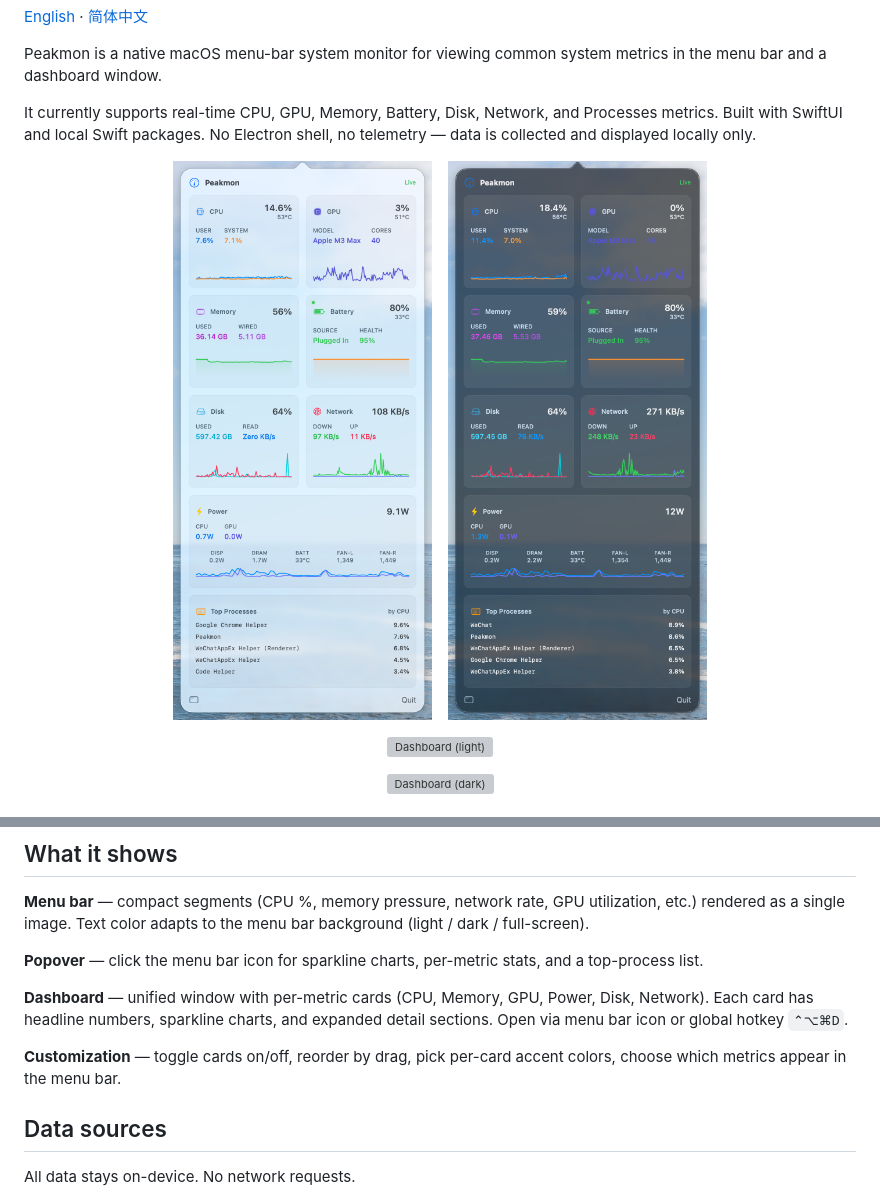
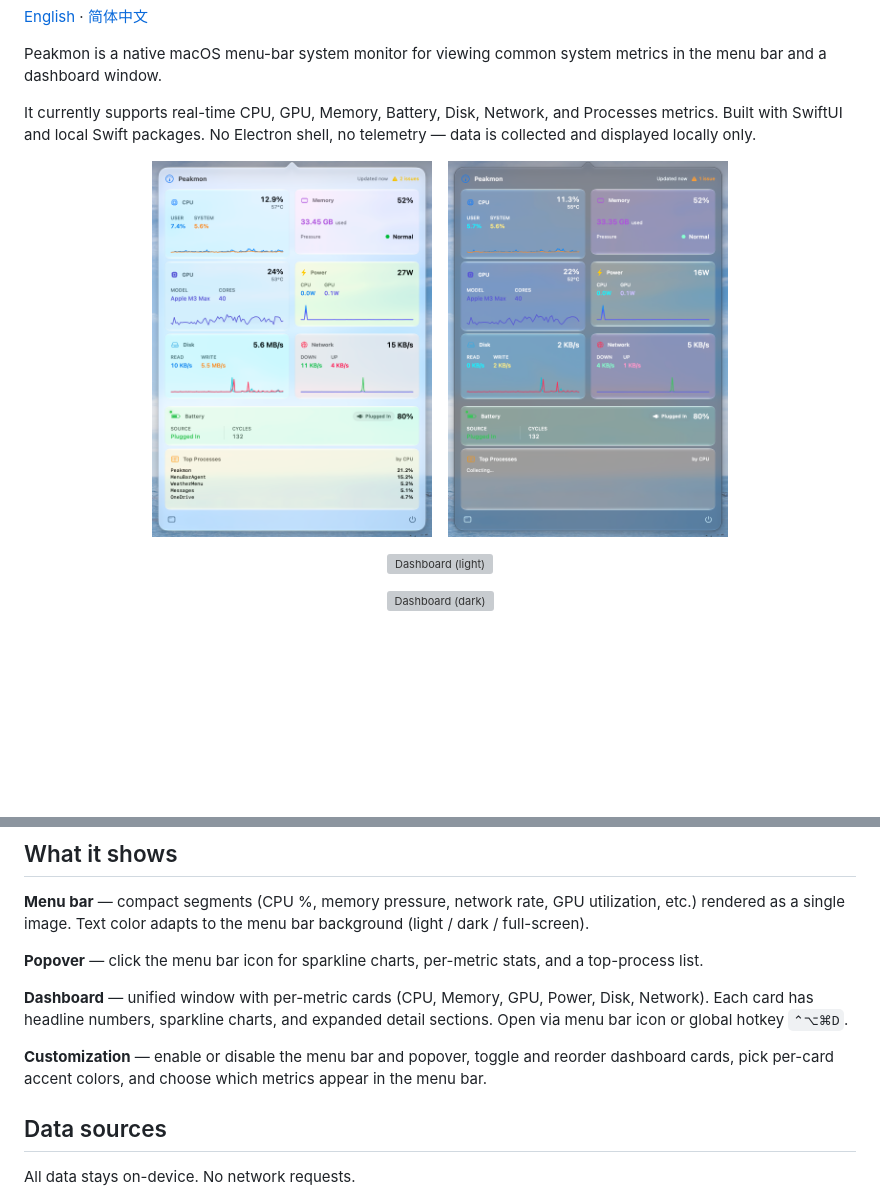
Before and after one commit to crafcat7/Peakmon, a Markdown page: README.md, 2 parts joined by grey strips. GitHub-like rendering; pictures changed too: Docs/assets/Run-Dark.png, Docs/assets/Run-Light.png; blank space fills up the shorter version; grey boxes are pictures that could not be loaded.

```diff
--- a/README.md
+++ b/README.md
@@ -43,7 +43,7 @@ brew install crafcat7/cellar/peakmon
 
 **Dashboard** — unified window with per-metric cards (CPU, Memory, GPU, Power, Disk, Network). Each card has headline numbers, sparkline charts, and expanded detail sections. Open via menu bar icon or global hotkey `⌃⌥⌘D`.
 
-**Customization** — toggle cards on/off, reorder by drag, pick per-card accent colors, choose which metrics appear in the menu bar.
+**Customization** — enable or disable the menu bar and popover, toggle and reorder dashboard cards, pick per-card accent colors, and choose which metrics appear in the menu bar.
 
 ## Data sources
 
```
Also changed, not shown: README.zh-CN.md (+1 -1 lines), 2 other files.
